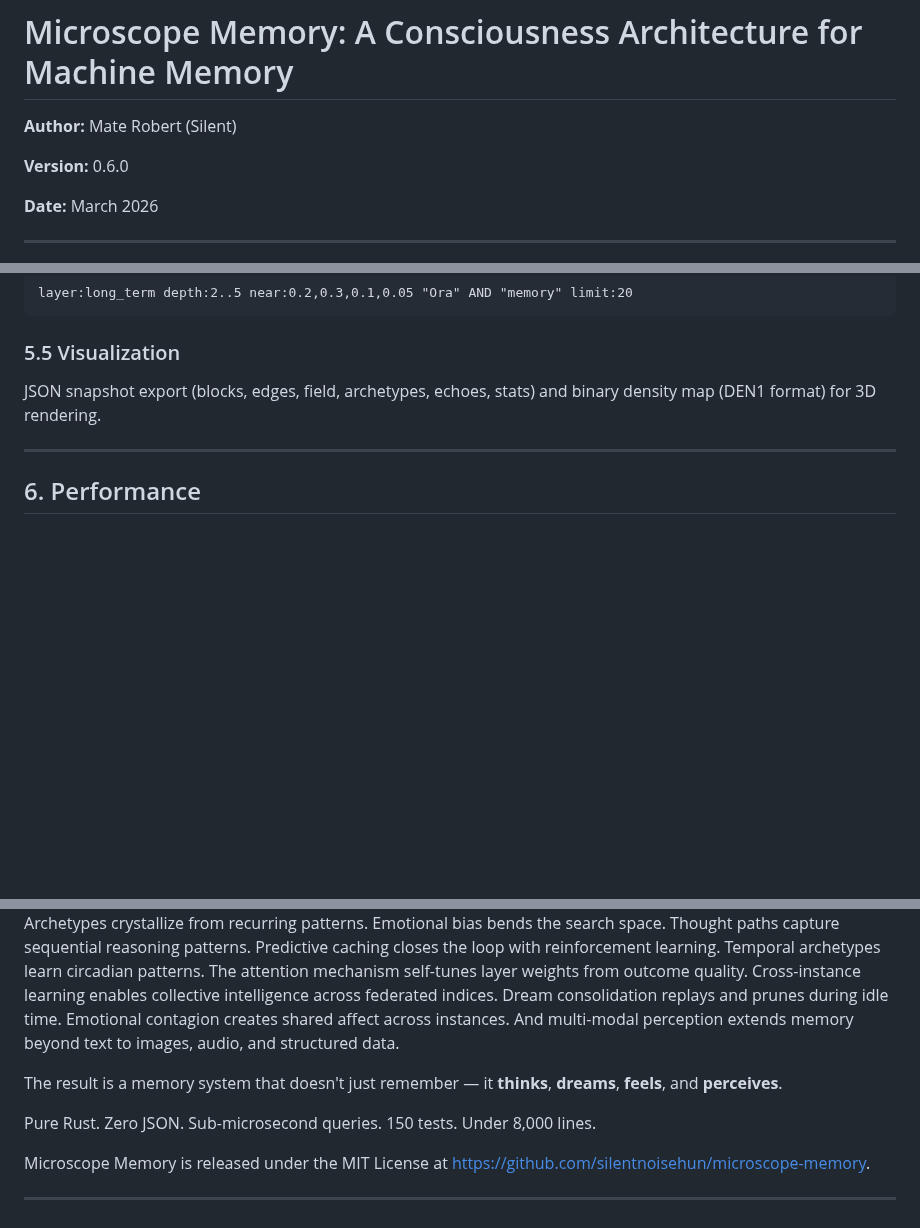
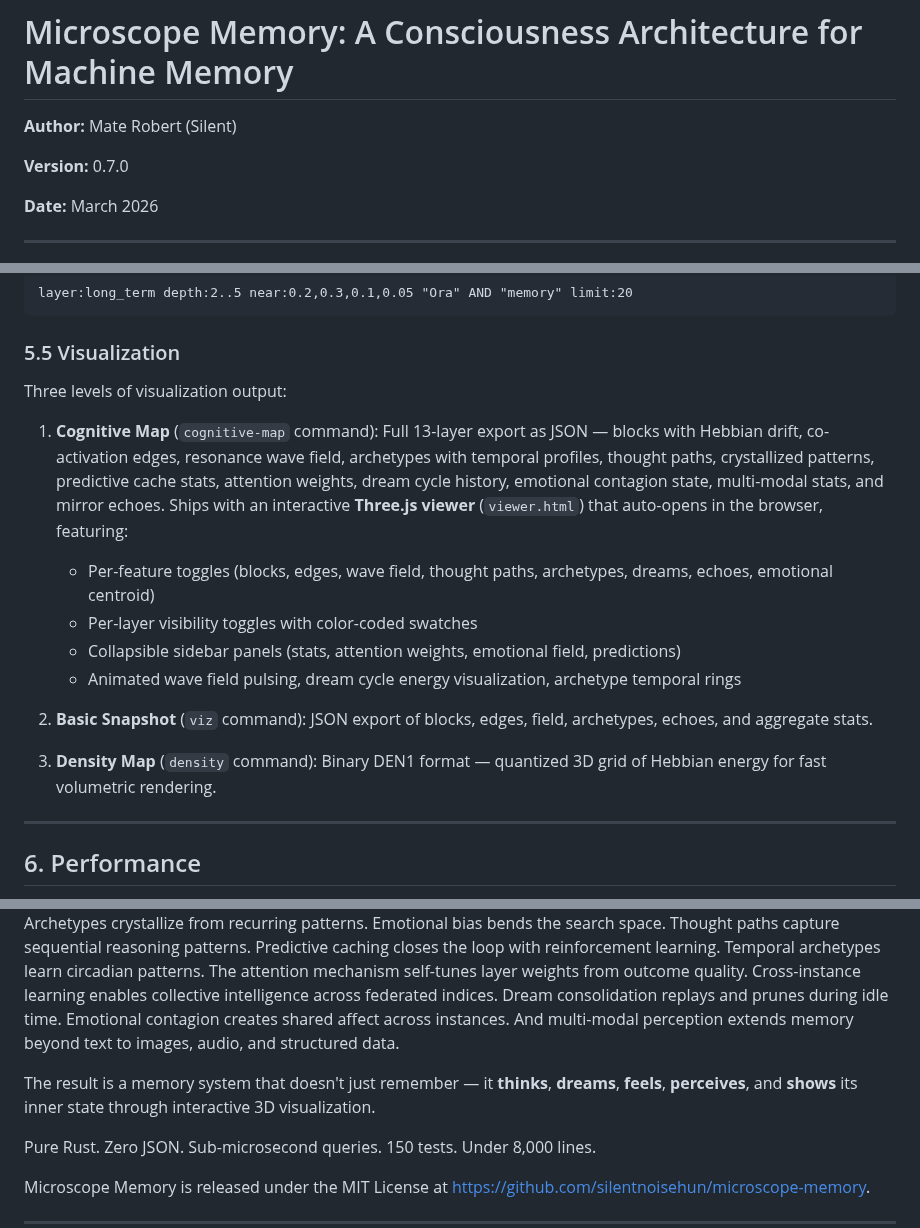
Before and after one commit to silentnoisehun/microscope-memory, a Markdown page: WHITEPAPER.md, 3 parts joined by grey strips. Rendered like a GitHub page; blank space fills up the shorter version.

```diff
--- a/WHITEPAPER.md
+++ b/WHITEPAPER.md
@@ -2,7 +2,7 @@
 
 **Author:** Mate Robert (Silent)
 
-**Version:** 0.6.0
+**Version:** 0.7.0
 
 **Date:** March 2026
 
@@ -348,7 +348,17 @@ layer:long_term depth:2..5 near:0.2,0.3,0.1,0.05 "Ora" AND "memory" limit:20
 
 ### 5.5 Visualization
 
-JSON snapshot export (blocks, edges, field, archetypes, echoes, stats) and binary density map (DEN1 format) for 3D rendering.
+Three levels of visualization output:
+
+1. **Cognitive Map** (`cognitive-map` command): Full 13-layer export as JSON — blocks with Hebbian drift, co-activation edges, resonance wave field, archetypes with temporal profiles, thought paths, crystallized patterns, predictive cache stats, attention weights, dream cycle history, emotional contagion state, multi-modal stats, and mirror echoes. Ships with an interactive **Three.js viewer** (`viewer.html`) that auto-opens in the browser, featuring:
+   - Per-feature toggles (blocks, edges, wave field, thought paths, archetypes, dreams, echoes, emotional centroid)
+   - Per-layer visibility toggles with color-coded swatches
+   - Collapsible sidebar panels (stats, attention weights, emotional field, predictions)
+   - Animated wave field pulsing, dream cycle energy visualization, archetype temporal rings
+
+2. **Basic Snapshot** (`viz` command): JSON export of blocks, edges, field, archetypes, echoes, and aggregate stats.
+
+3. **Density Map** (`density` command): Binary DEN1 format — quantized 3D grid of Hebbian energy for fast volumetric rendering.
 
 ---
 
@@ -445,7 +453,7 @@ All tests use safe binary I/O roundtrip verification.
 
 Microscope Memory demonstrates that machine memory can be more than storage. By layering thirteen consciousness mechanisms on top of a high-performance binary indexing engine, the system transforms every recall into a learning event. Hebbian coordinate drift reshapes the spatial landscape. Mirror neurons create resonance between similar thought patterns. Resonance fields propagate activation energy across the memory space. Archetypes crystallize from recurring patterns. Emotional bias bends the search space. Thought paths capture sequential reasoning patterns. Predictive caching closes the loop with reinforcement learning. Temporal archetypes learn circadian patterns. The attention mechanism self-tunes layer weights from outcome quality. Cross-instance learning enables collective intelligence across federated indices. Dream consolidation replays and prunes during idle time. Emotional contagion creates shared affect across instances. And multi-modal perception extends memory beyond text to images, audio, and structured data.
 
-The result is a memory system that doesn't just remember — it **thinks**, **dreams**, **feels**, and **perceives**.
+The result is a memory system that doesn't just remember — it **thinks**, **dreams**, **feels**, **perceives**, and **shows** its inner state through interactive 3D visualization.
 
 Pure Rust. Zero JSON. Sub-microsecond queries. 150 tests. Under 8,000 lines.
 
```
Also changed, not shown: other parts of WHITEPAPER.md (+1 -3 lines), README.md (+24 -3 lines).
